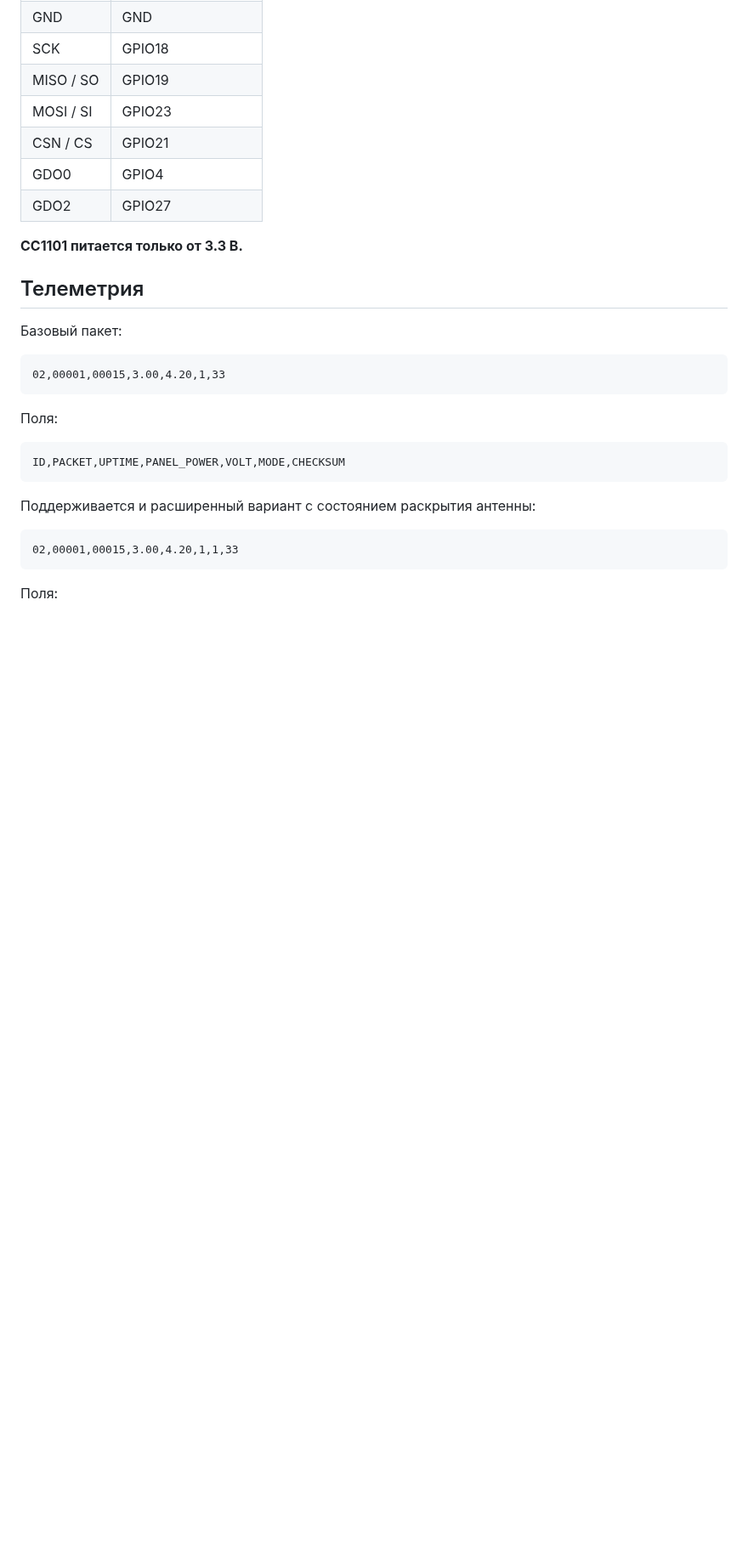
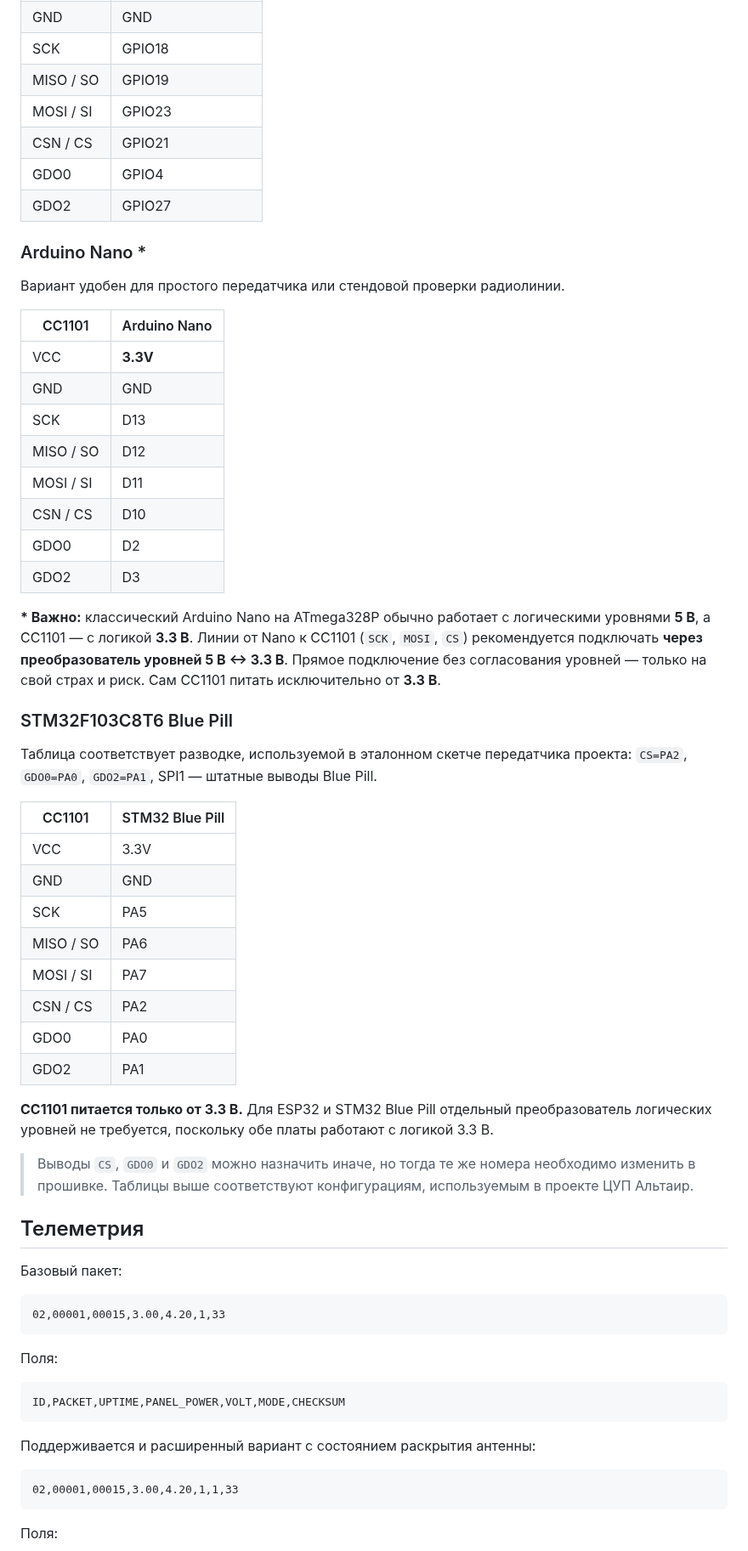
Before and after one commit to Anton778/OpenMCC, a Markdown page: README.md, the part around one of its changes. Shown at 85% size. GitHub-like rendering; blank space fills up the shorter version.

Commit message:
Docs: add CC1101 wiring for ESP32, Arduino Nano and Blue Pill

```diff
--- a/README.md
+++ b/README.md
@@ -77,7 +81,41 @@
 | GDO0 | GPIO4 |
 | GDO2 | GPIO27 |
 
-**CC1101 питается только от 3.3 В.**
+### Arduino Nano *
+
+Вариант удобен для простого передатчика или стендовой проверки радиолинии.
+
+| CC1101 | Arduino Nano |
+|---|---|
+| VCC | **3.3V** |
+| GND | GND |
+| SCK | D13 |
+| MISO / SO | D12 |
+| MOSI / SI | D11 |
+| CSN / CS | D10 |
+| GDO0 | D2 |
+| GDO2 | D3 |
+
+**\* Важно:** классический Arduino Nano на ATmega328P обычно работает с логическими уровнями **5 В**, а CC1101 — с логикой **3.3 В**. Линии от Nano к CC1101 (`SCK`, `MOSI`, `CS`) рекомендуется подключать **через преобразователь уровней 5 В ↔ 3.3 В**. Прямое подключение без согласования уровней — только на свой страх и риск. Сам CC1101 питать исключительно от **3.3 В**.
+
+### STM32F103C8T6 Blue Pill
+
+Таблица соответствует разводке, используемой в эталонном скетче передатчика проекта: `CS=PA2`, `GDO0=PA0`, `GDO2=PA1`, SPI1 — штатные выводы Blue Pill.
+
+| CC1101 | STM32 Blue Pill |
+|---|---|
+| VCC | 3.3V |
+| GND | GND |
+| SCK | PA5 |
+| MISO / SO | PA6 |
+| MOSI / SI | PA7 |
+| CSN / CS | PA2 |
+| GDO0 | PA0 |
+| GDO2 | PA1 |
+
+**CC1101 питается только от 3.3 В.** Для ESP32 и STM32 Blue Pill отдельный преобразователь логических уровней не требуется, поскольку обе платы работают с логикой 3.3 В.
+
+> Выводы `CS`, `GDO0` и `GDO2` можно назначить иначе, но тогда те же номера необходимо изменить в прошивке. Таблицы выше соответствуют конфигурациям, используемым в проекте ЦУП Альтаир.
 
 ## Телеметрия
 
```
Also changed, not shown: other parts of README.md (+5 -1 lines).
